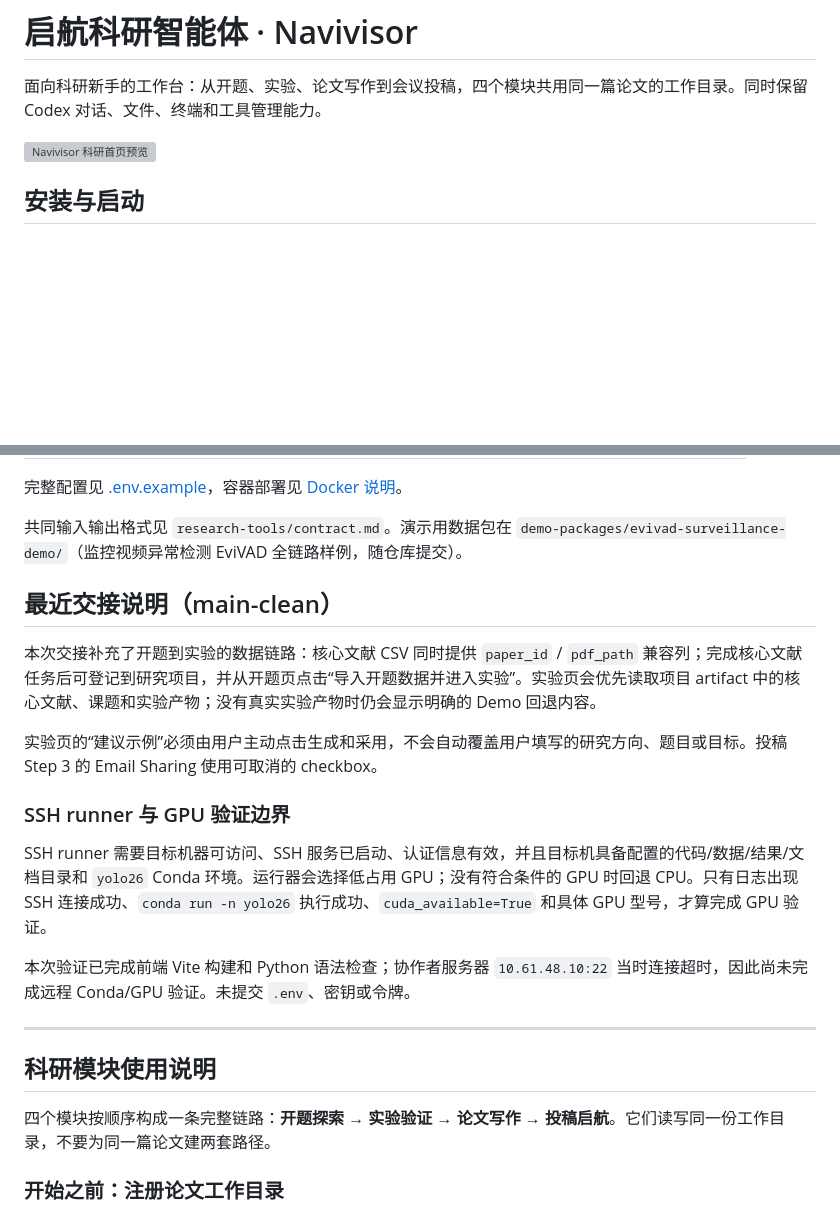
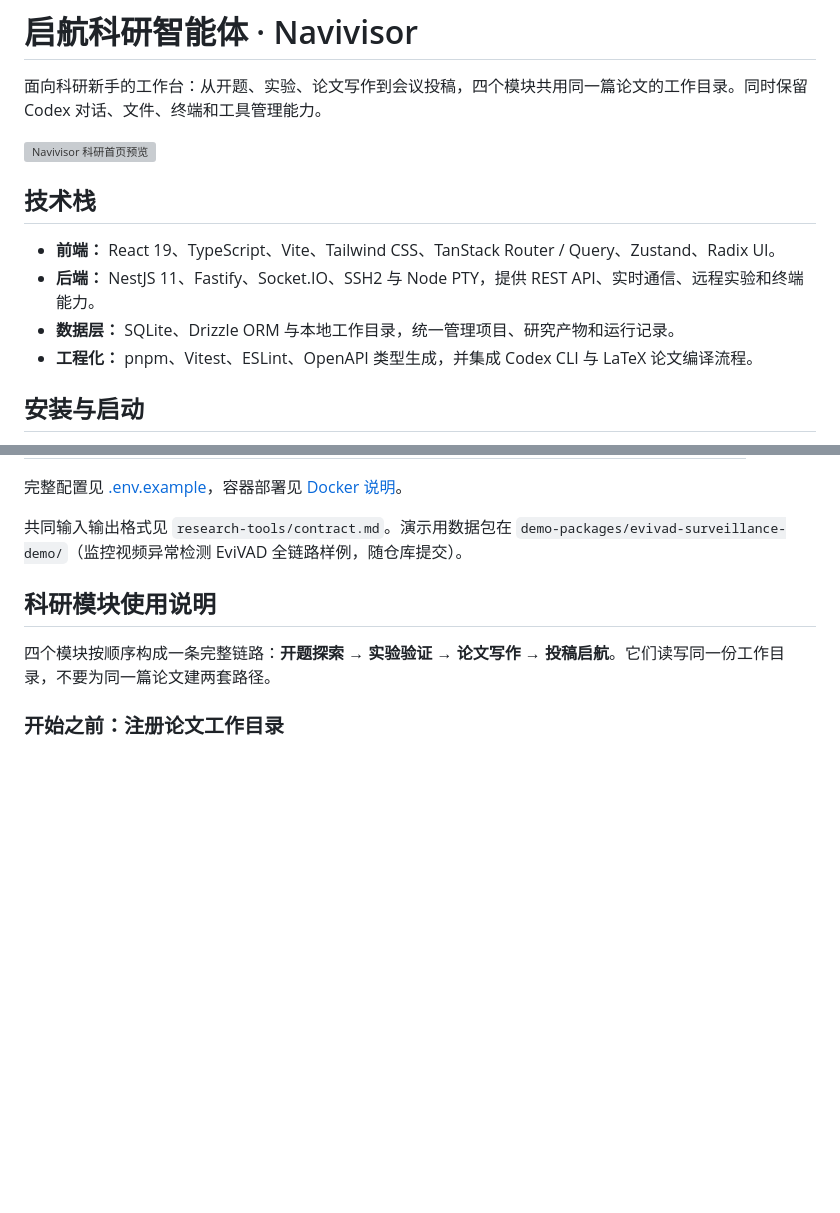
Before and after one commit to houchenfeng/Navivisor-webui, a Markdown page: README.md, 2 parts joined by grey strips. Drawn GitHub-style; blank space fills up the shorter version; grey boxes are pictures that could not be loaded.

Commit message:
docs: refresh README technology overview

```diff
--- a/README.md
+++ b/README.md
@@ -3,6 +3,13 @@
 面向科研新手的工作台：从开题、实验、论文写作到会议投稿，四个模块共用同一篇论文的工作目录。同时保留 Codex 对话、文件、终端和工具管理能力。
 
 ![Navivisor 科研首页预览](docs/screenshots/show-1.png)
+
+## 技术栈
+
+- **前端：** React 19、TypeScript、Vite、Tailwind CSS、TanStack Router / Query、Zustand、Radix UI。
+- **后端：** NestJS 11、Fastify、Socket.IO、SSH2 与 Node PTY，提供 REST API、实时通信、远程实验和终端能力。
+- **数据层：** SQLite、Drizzle ORM 与本地工作目录，统一管理项目、研究产物和运行记录。
+- **工程化：** pnpm、Vitest、ESLint、OpenAPI 类型生成，并集成 Codex CLI 与 LaTeX 论文编译流程。
 
 ## 安装与启动
 
@@ -80,20 +87,6 @@ bibtex --version
 完整配置见 [.env.example](./.env.example)，容器部署见 [Docker 说明](./docs/docker.md)。
 
 共同输入输出格式见 `research-tools/contract.md`。演示用数据包在 `demo-packages/evivad-surveillance-demo/`（监控视频异常检测 EviVAD 全链路样例，随仓库提交）。
-
-## 最近交接说明（main-clean）
-
-本次交接补充了开题到实验的数据链路：核心文献 CSV 同时提供 `paper_id` / `pdf_path` 兼容列；完成核心文献任务后可登记到研究项目，并从开题页点击“导入开题数据并进入实验”。实验页会优先读取项目 artifact 中的核心文献、课题和实验产物；没有真实实验产物时仍会显示明确的 Demo 回退内容。
-
-实验页的“建议示例”必须由用户主动点击生成和采用，不会自动覆盖用户填写的研究方向、题目或目标。投稿 Step 3 的 Email Sharing 使用可取消的 checkbox。
-
-### SSH runner 与 GPU 验证边界
-
-SSH runner 需要目标机器可访问、SSH 服务已启动、认证信息有效，并且目标机具备配置的代码/数据/结果/文档目录和 `yolo26` Conda 环境。运行器会选择低占用 GPU；没有符合条件的 GPU 时回退 CPU。只有日志出现 SSH 连接成功、`conda run -n yolo26` 执行成功、`cuda_available=True` 和具体 GPU 型号，才算完成 GPU 验证。
-
-本次验证已完成前端 Vite 构建和 Python 语法检查；协作者服务器 `10.61.48.10:22` 当时连接超时，因此尚未完成远程 Conda/GPU 验证。未提交 `.env`、密钥或令牌。
-
----
 
 ## 科研模块使用说明
 
```
